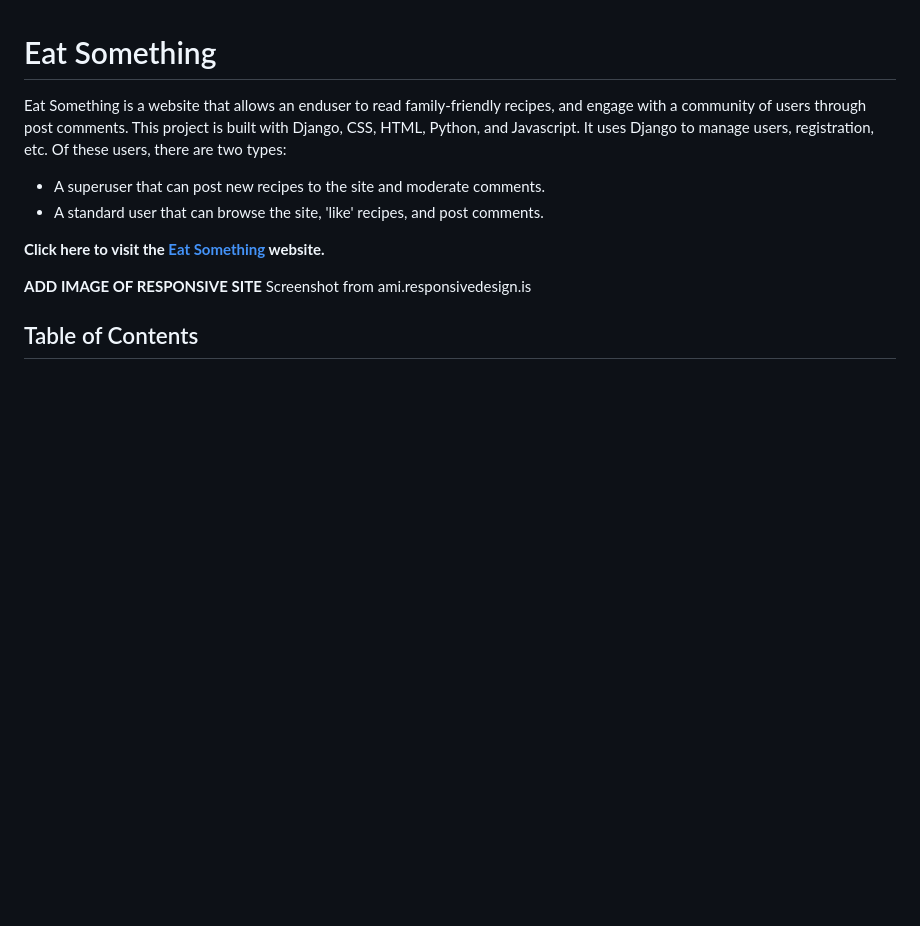
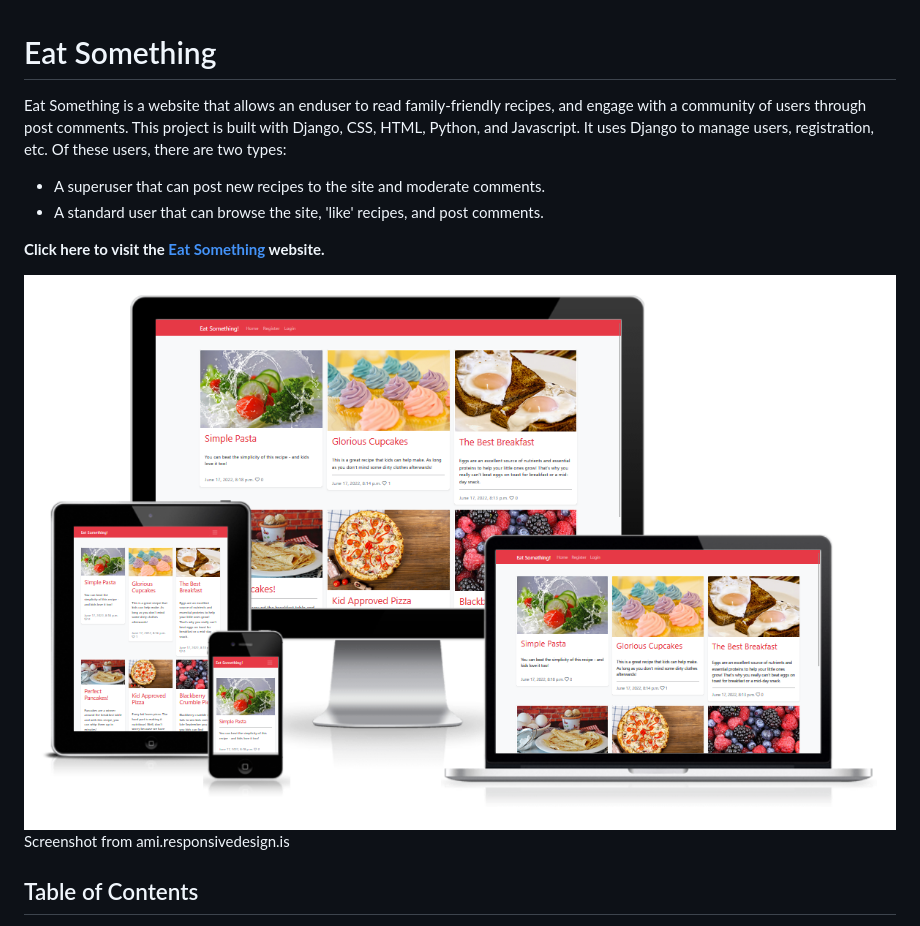
Before and after one commit to robindavidgames/ci-project04, a Markdown page: README.md, the part around the change. GitHub-like rendering; pictures changed too: assets/readme_images/amiresponsive.png (added); blank space fills up the shorter version.

Commit message:
Include AmIResponsive screenshot.

```diff
--- a/README.md
+++ b/README.md
@@ -6,7 +6,7 @@ This project is built with Django, CSS, HTML, Python, and Javascript. It uses Dj
 
 **Click here to visit the [Eat Something](https://ci-eat-something.herokuapp.com/) website.**
 
-**ADD IMAGE OF RESPONSIVE SITE**
+![Am I Responsive screenshot](/assets/readme_images/amiresponsive.png)
 Screenshot from ami.responsivedesign.is
 
 ## Table of Contents
```
